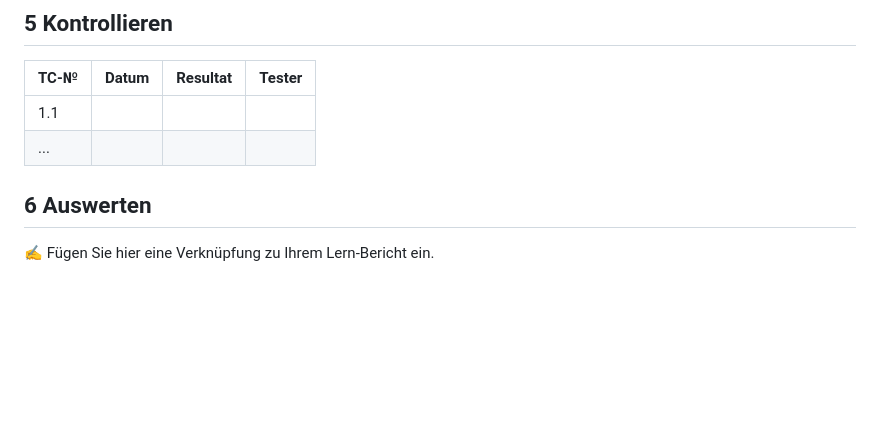
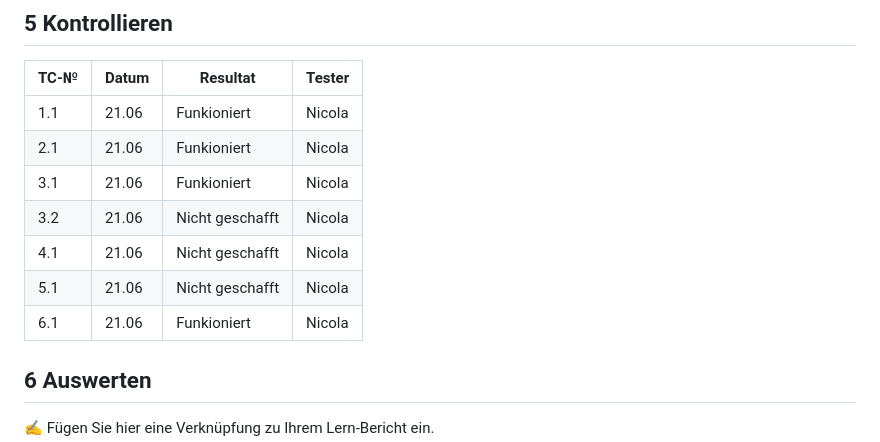
Before and after one commit to HeliumxD/La-1600-Guava, a Markdown page: Projektdokumentation.md, the part around the change. Rendered like a GitHub page; blank space fills up the shorter version.

```diff
--- a/Projektdokumentation.md
+++ b/Projektdokumentation.md
@@ -99,8 +99,13 @@ Wir haben uns für eine Singlepage Seite bei der Homepage entschieden mit Knopf-
 
 | TC-№ | Datum | Resultat | Tester |
 | ---- | ----- | -------- | ------ |
-| 1.1  |       |          |        |
-| ...  |       |          |        |
+| 1.1  | 21.06 | Funkioniert | Nicola |
+| 2.1  | 21.06 | Funkioniert | Nicola |
+| 3.1  | 21.06 | Funkioniert | Nicola |
+| 3.2  | 21.06 | Nicht geschafft | Nicola |
+| 4.1  | 21.06 | Nicht geschafft | Nicola |
+| 5.1  | 21.06 | Nicht geschafft | Nicola |
+| 6.1  | 21.06 | Funkioniert | Nicola |
 
 
 ## 6 Auswerten
```
